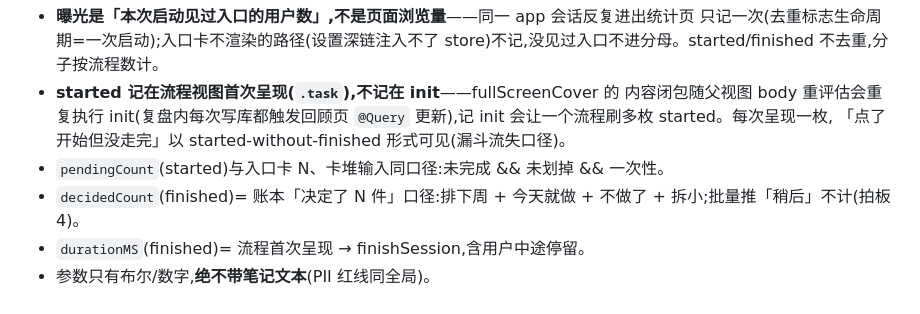
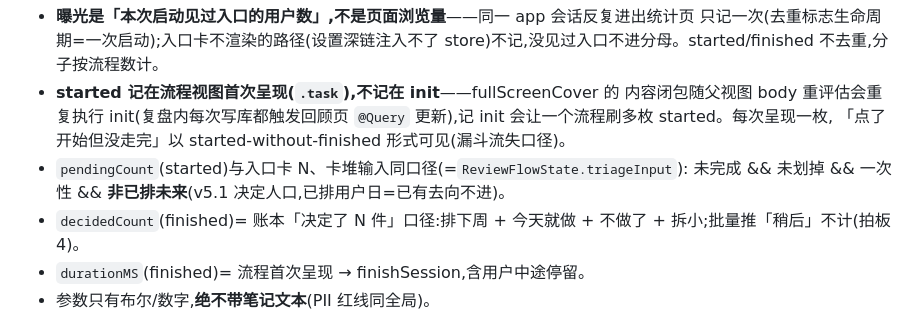
Before and after one commit to qingqingyu/voisetodo, a Markdown page: TELEMETRY.md, the part around the change. GitHub-like rendering.

Commit message:
docs(telemetry): pendingCount 口径补「非已排未来」(v5.1 决定人口)
Why: v5.1 冷启动口径(已排未来不进决定人口,d428d25)落地后,TELEMETRY.md 里
pendingCount(started 漏斗人口)的描述仍是旧三条件口径,读者会按旧口径对不上
账本数字。

What: TELEMETRY.md pendingCount 条目补注——同 ReviewFlowState.triageInput
口径:未完成 && 未划掉 && 一次性 && 非已排未来。

Impact: 纯文档对齐,不改遥测采集代码与字段。

Co-Authored-By: Claude Opus 4.6 <noreply@anthropic.com>

```diff
--- a/TELEMETRY.md
+++ b/TELEMETRY.md
@@ -108,7 +108,8 @@ BGProcessingTask                          ↓
   内容闭包随父视图 body 重评估会重复执行 init(复盘内每次写库都触发回顾页
   `@Query` 更新),记 init 会让一个流程刷多枚 started。每次呈现一枚,
   「点了开始但没走完」以 started-without-finished 形式可见(漏斗流失口径)。
-- `pendingCount`(started)与入口卡 N、卡堆输入同口径:未完成 && 未划掉 && 一次性。
+- `pendingCount`(started)与入口卡 N、卡堆输入同口径(=`ReviewFlowState.triageInput`):
+  未完成 && 未划掉 && 一次性 && **非已排未来**(v5.1 决定人口,已排用户日=已有去向不进)。
 - `decidedCount`(finished)= 账本「决定了 N 件」口径:排下周 + 今天就做 + 不做了 +
   拆小;批量推「稍后」不计(拍板 4)。
 - `durationMS`(finished)= 流程首次呈现 → finishSession,含用户中途停留。
```
